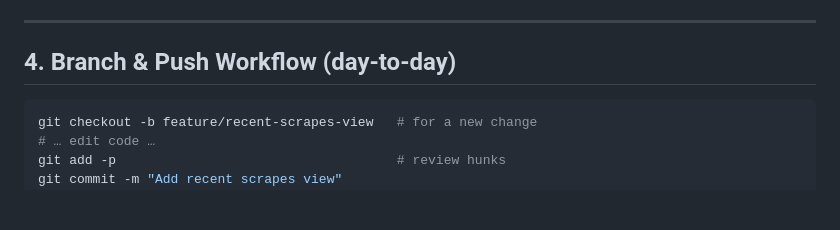
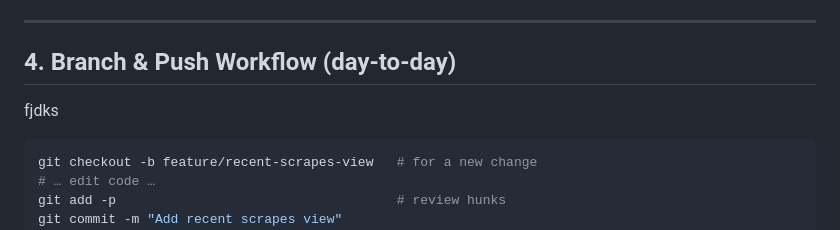
Before and after one commit to sltheesan/scraper-dashboard, a Markdown page: DevOps.md, the part around the change. Drawn GitHub-style; blank space fills up the shorter version.

````diff
--- a/DevOps.md
+++ b/DevOps.md
@@ -85,7 +85,7 @@ business logic + selectors.
 ---
 
 ## 4. Branch & Push Workflow (day-to-day)
-
+fjdks
 ```bash
 git checkout -b feature/recent-scrapes-view   # for a new change
 # … edit code …
````
